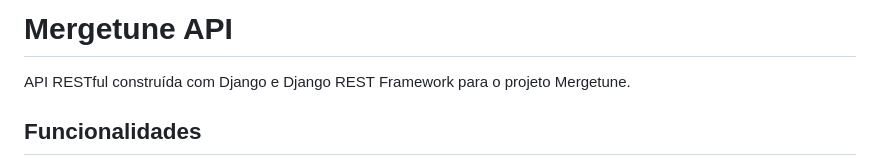
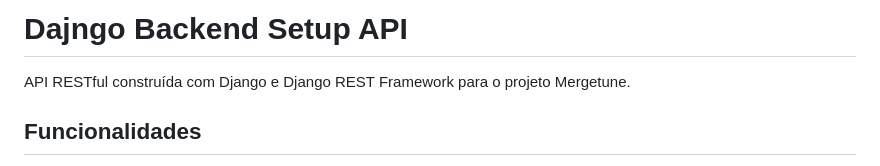
Before and after one commit to HelterXavier/django_rest_api, a Markdown page: README.md, the part around the change. Drawn GitHub-style.

Commit message:
Update README.md
Alteração do titulo

```diff
--- a/README.md
+++ b/README.md
@@ -1,4 +1,4 @@
-# Mergetune API
+# Dajngo Backend Setup API
 
 API RESTful construída com Django e Django REST Framework para o projeto Mergetune.
 
```
